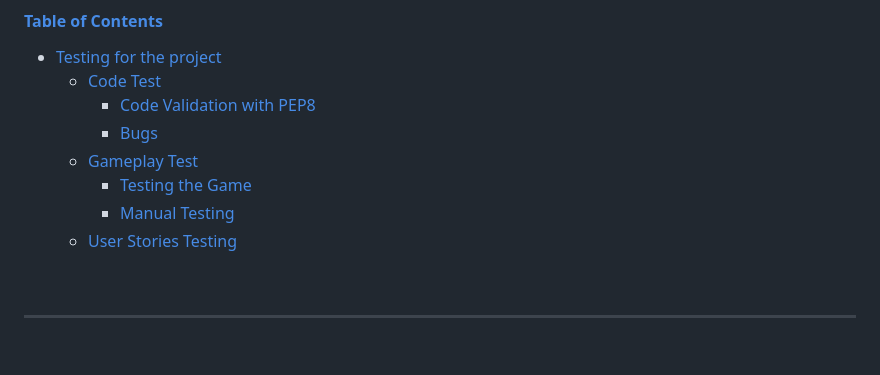
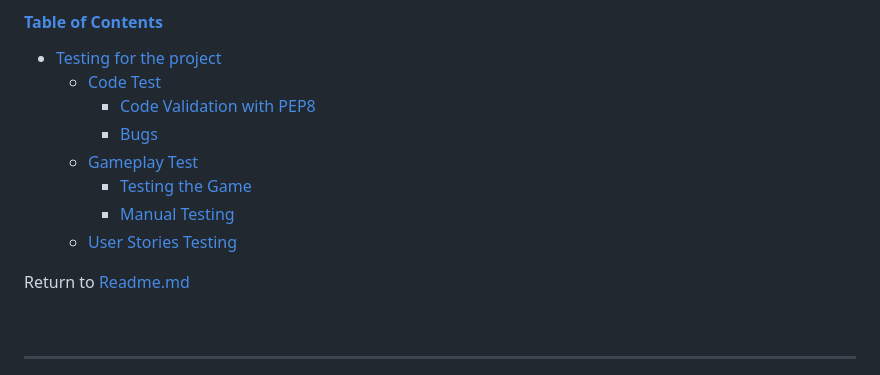
Before and after one commit to TerryLoc/island-survival-game, a Markdown page: TESTING.md, the part around the change. GitHub-like rendering; blank space fills up the shorter version.

```diff
--- a/TESTING.md
+++ b/TESTING.md
@@ -8,6 +8,9 @@
     - [Testing the Game](#testing-the-game)
     - [Manual Testing](#manual-testing)
   - [User Stories Testing](#user-stories-testing)
+
+
+Return to [Readme.md](README.md)
 
 <br>
 <hr>
```
Also changed, not shown: README.md (+14 -1 lines).
